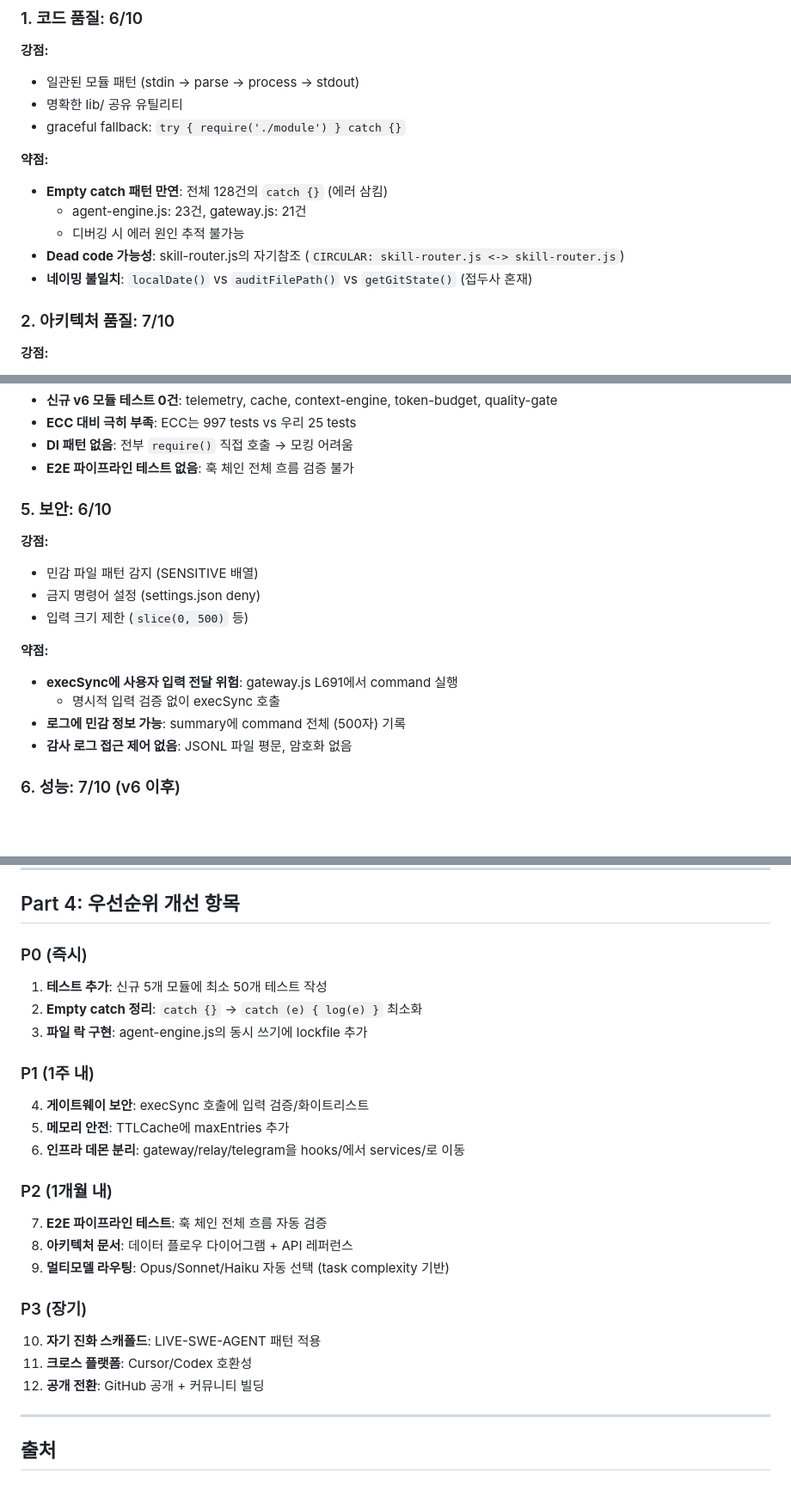
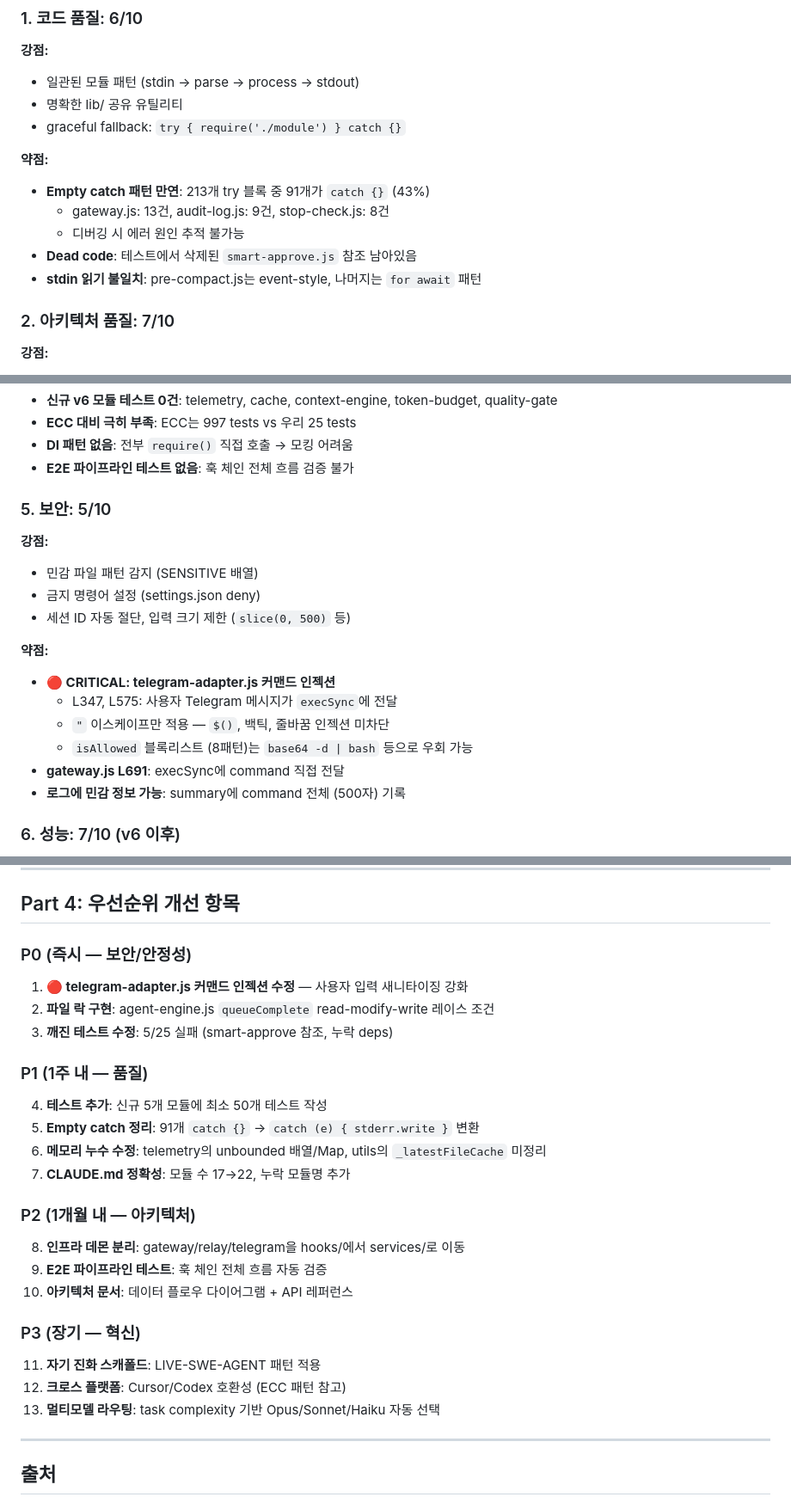
Before and after one commit to mupozg823/claude-agent-system, a Markdown page: docs/competitive-analysis-and-self-assessment.md, 3 parts joined by grey strips. Shown at 86% size. GitHub-like rendering; blank space fills up the shorter version.

Commit message:
docs: 품질 평가 에이전트 결과 반영 — 보안 이슈 추가
- 보안 점수 6→5 하향 (telegram-adapter.js 커맨드 인젝션 CRITICAL)
- 종합 점수 6.0→5.7 하향 (더 정확한 측정 반영)
- P0에 보안 이슈 최우선 배치
- silent catch 91건 정확한 수치 반영 (213 try 중 43%)
- 메모리 누수 이슈 추가 (unbounded array/Map)

https://claude.ai/code/session_016jbWpM2iFKGeqUWxxeAugt

```diff
--- a/docs/competitive-analysis-and-self-assessment.md
+++ b/docs/competitive-analysis-and-self-assessment.md
@@ -46,11 +46,11 @@
 - graceful fallback: `try { require('./module') } catch {}`
 
 **약점:**
-- **Empty catch 패턴 만연**: 전체 128건의 `catch {}` (에러 삼킴)
-  - agent-engine.js: 23건, gateway.js: 21건
+- **Empty catch 패턴 만연**: 213개 try 블록 중 91개가 `catch {}` (43%)
+  - gateway.js: 13건, audit-log.js: 9건, stop-check.js: 8건
   - 디버깅 시 에러 원인 추적 불가능
-- **Dead code 가능성**: skill-router.js의 자기참조 (`CIRCULAR: skill-router.js <-> skill-router.js`)
-- **네이밍 불일치**: `localDate()` vs `auditFilePath()` vs `getGitState()` (접두사 혼재)
+- **Dead code**: 테스트에서 삭제된 `smart-approve.js` 참조 남아있음
+- **stdin 읽기 불일치**: pre-compact.js는 event-style, 나머지는 `for await` 패턴
 
 ### 2. 아키텍처 품질: 7/10
 
@@ -92,18 +92,20 @@
 - **DI 패턴 없음**: 전부 `require()` 직접 호출 → 모킹 어려움
 - **E2E 파이프라인 테스트 없음**: 훅 체인 전체 흐름 검증 불가
 
-### 5. 보안: 6/10
+### 5. 보안: 5/10
 
 **강점:**
 - 민감 파일 패턴 감지 (SENSITIVE 배열)
 - 금지 명령어 설정 (settings.json deny)
-- 입력 크기 제한 (`slice(0, 500)` 등)
+- 세션 ID 자동 절단, 입력 크기 제한 (`slice(0, 500)` 등)
 
 **약점:**
-- **execSync에 사용자 입력 전달 위험**: gateway.js L691에서 command 실행
-  - 명시적 입력 검증 없이 execSync 호출
+- **🔴 CRITICAL: telegram-adapter.js 커맨드 인젝션**
+  - L347, L575: 사용자 Telegram 메시지가 `execSync`에 전달
+  - `"` 이스케이프만 적용 — `$()`, 백틱, 줄바꿈 인젝션 미차단
+  - `isAllowed` 블록리스트 (8패턴)는 `base64 -d | bash` 등으로 우회 가능
+- **gateway.js L691**: execSync에 command 직접 전달
 - **로그에 민감 정보 가능**: summary에 command 전체 (500자) 기록
-- **감사 로그 접근 제어 없음**: JSONL 파일 평문, 암호화 없음
 
 ### 6. 성능: 7/10 (v6 이후)
 
@@ -173,25 +175,26 @@
 
 ## Part 4: 우선순위 개선 항목
 
-### P0 (즉시)
-1. **테스트 추가**: 신규 5개 모듈에 최소 50개 테스트 작성
-2. **Empty catch 정리**: `catch {}` → `catch (e) { log(e) }` 최소화
-3. **파일 락 구현**: agent-engine.js의 동시 쓰기에 lockfile 추가
+### P0 (즉시 — 보안/안정성)
+1. **🔴 telegram-adapter.js 커맨드 인젝션 수정** — 사용자 입력 새니타이징 강화
+2. **파일 락 구현**: agent-engine.js `queueComplete` read-modify-write 레이스 조건
+3. **깨진 테스트 수정**: 5/25 실패 (smart-approve 참조, 누락 deps)
 
-### P1 (1주 내)
-4. **게이트웨이 보안**: execSync 호출에 입력 검증/화이트리스트
-5. **메모리 안전**: TTLCache에 maxEntries 추가
-6. **인프라 데몬 분리**: gateway/relay/telegram을 hooks/에서 services/로 이동
+### P1 (1주 내 — 품질)
+4. **테스트 추가**: 신규 5개 모듈에 최소 50개 테스트 작성
+5. **Empty catch 정리**: 91개 `catch {}` → `catch (e) { stderr.write }` 변환
+6. **메모리 누수 수정**: telemetry의 unbounded 배열/Map, utils의 `_latestFileCache` 미정리
+7. **CLAUDE.md 정확성**: 모듈 수 17→22, 누락 모듈명 추가
 
-### P2 (1개월 내)
-7. **E2E 파이프라인 테스트**: 훅 체인 전체 흐름 자동 검증
-8. **아키텍처 문서**: 데이터 플로우 다이어그램 + API 레퍼런스
-9. **멀티모델 라우팅**: Opus/Sonnet/Haiku 자동 선택 (task complexity 기반)
+### P2 (1개월 내 — 아키텍처)
+8. **인프라 데몬 분리**: gateway/relay/telegram을 hooks/에서 services/로 이동
+9. **E2E 파이프라인 테스트**: 훅 체인 전체 흐름 자동 검증
+10. **아키텍처 문서**: 데이터 플로우 다이어그램 + API 레퍼런스
 
-### P3 (장기)
-10. **자기 진화 스캐폴드**: LIVE-SWE-AGENT 패턴 적용
-11. **크로스 플랫폼**: Cursor/Codex 호환성
-12. **공개 전환**: GitHub 공개 + 커뮤니티 빌딩
+### P3 (장기 — 혁신)
+11. **자기 진화 스캐폴드**: LIVE-SWE-AGENT 패턴 적용
+12. **크로스 플랫폼**: Cursor/Codex 호환성 (ECC 패턴 참고)
+13. **멀티모델 라우팅**: task complexity 기반 Opus/Sonnet/Haiku 자동 선택
 
 ---
 
```
Also changed, not shown: other parts of docs/competitive-analysis-and-self-assessment.md (+2 -2 lines).
